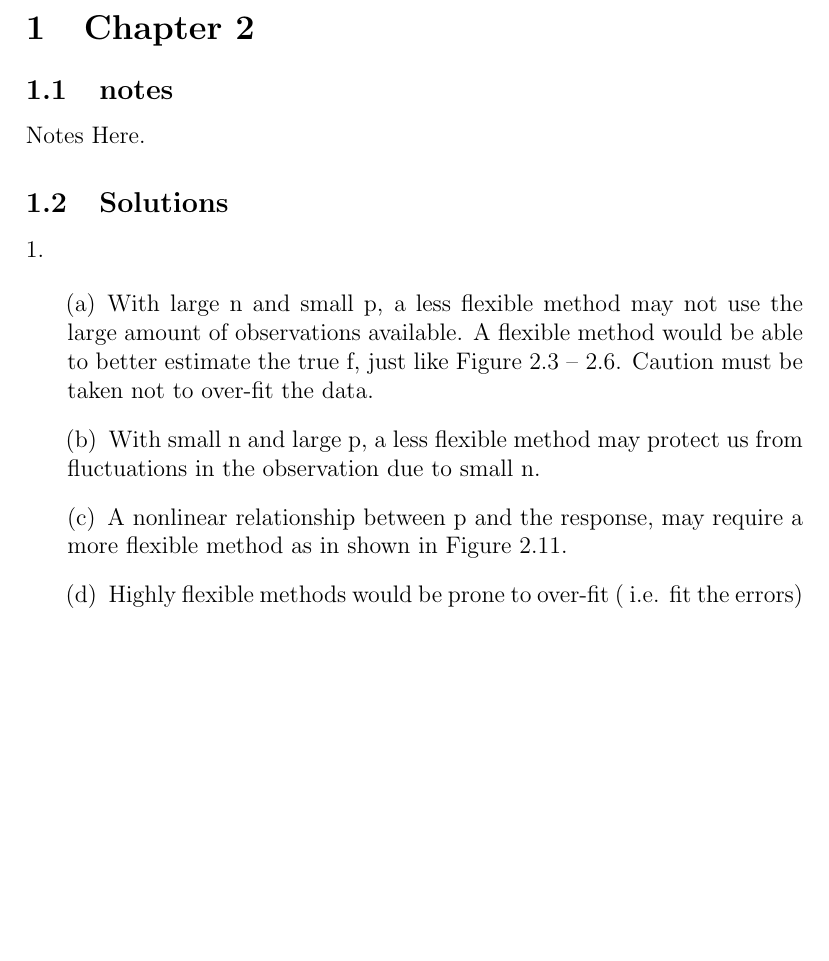
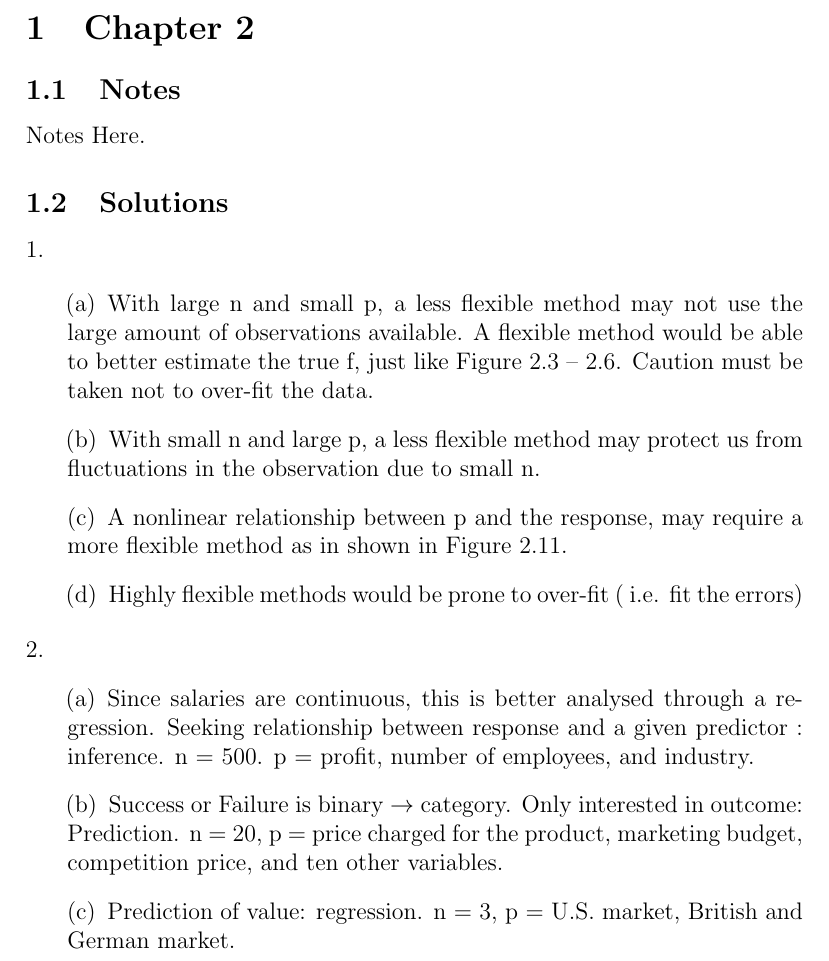
Before and after one commit to yeshaq/iSLwR, a LaTeX document (chapter2_Yossof.tex): part of the page, cut so that both start at the same text, the shorter picture padded with empty space. Compiled offline with pdfLaTeX.

Commit message:
problem 2

```diff
--- a/chapter2_Yossof.tex
+++ b/chapter2_Yossof.tex
@@ -6,7 +6,7 @@
 
 \section{Chapter 2}
 
-\subsection{notes}
+\subsection{Notes}
 
 Notes Here.
 
@@ -27,6 +27,19 @@ fluctuations in the observation due to small n.
   flexible method as in shown in Figure 2.11.
 \item Highly flexible methods would be prone to over-fit ( i.e. fit the errors)
 \end{enumerate}
+\setlength\itemindent{0pt}
+2.
+\begin{enumerate}[(a)]
+\setlength\itemindent{20pt}
+\item Since salaries are continuous, this is better analysed through a regression.
+Seeking relationship between response and a given predictor : inference.
+n = 500. p = profit, number of employees, and industry.
+\item Success or Failure is binary $\rightarrow$ category. Only interested in
+  outcome: Prediction. n = 20, p = price charged for the product, marketing
+  budget, competition price, and ten other variables.
+\item Prediction of value: regression.  n = 3, p = U.S. market, British and German
+  market.
+\end{enumerate}
 
 
 \end{document}
```
Also changed, not shown: chapter2_Yossof.pdf.
